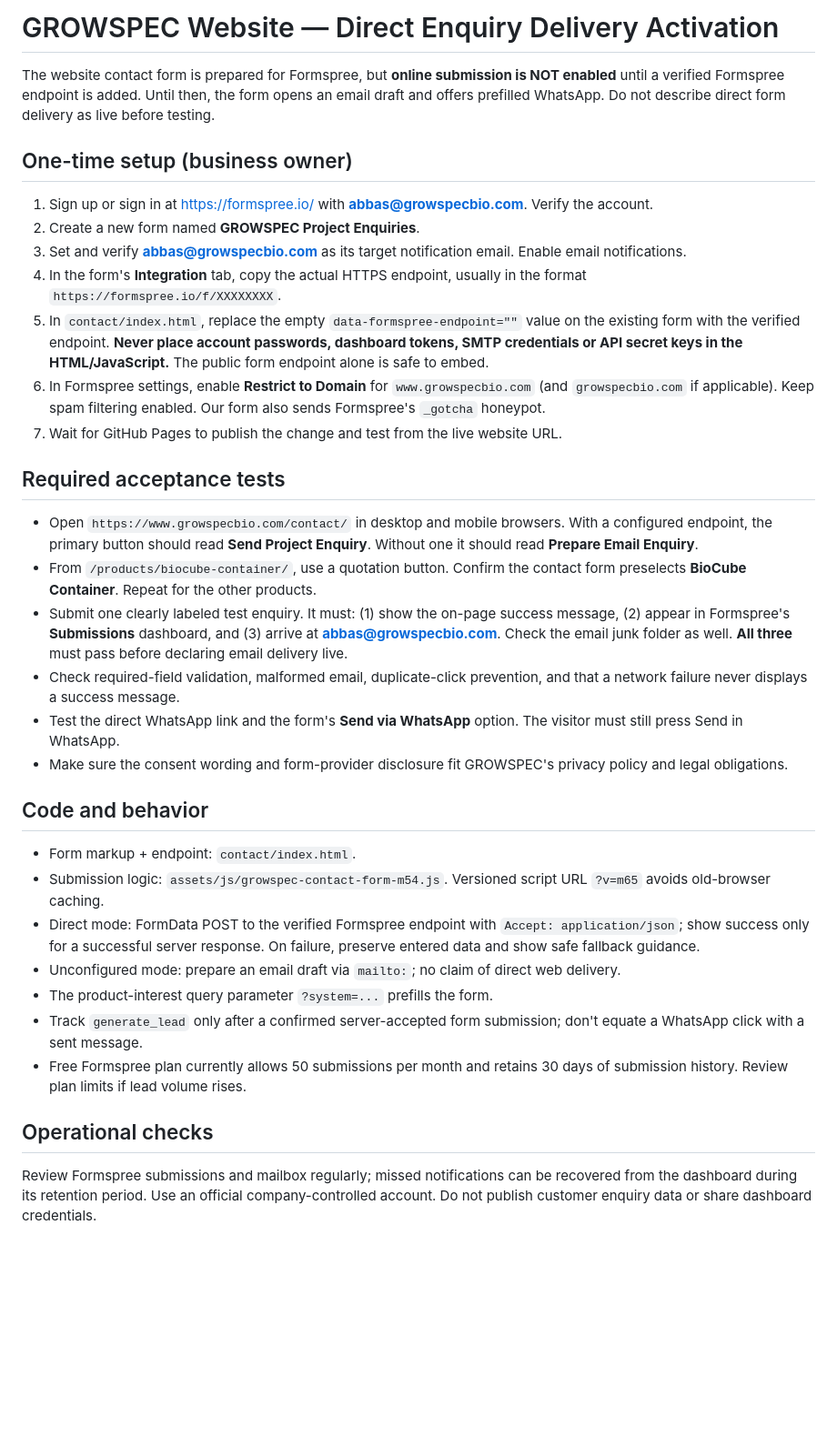
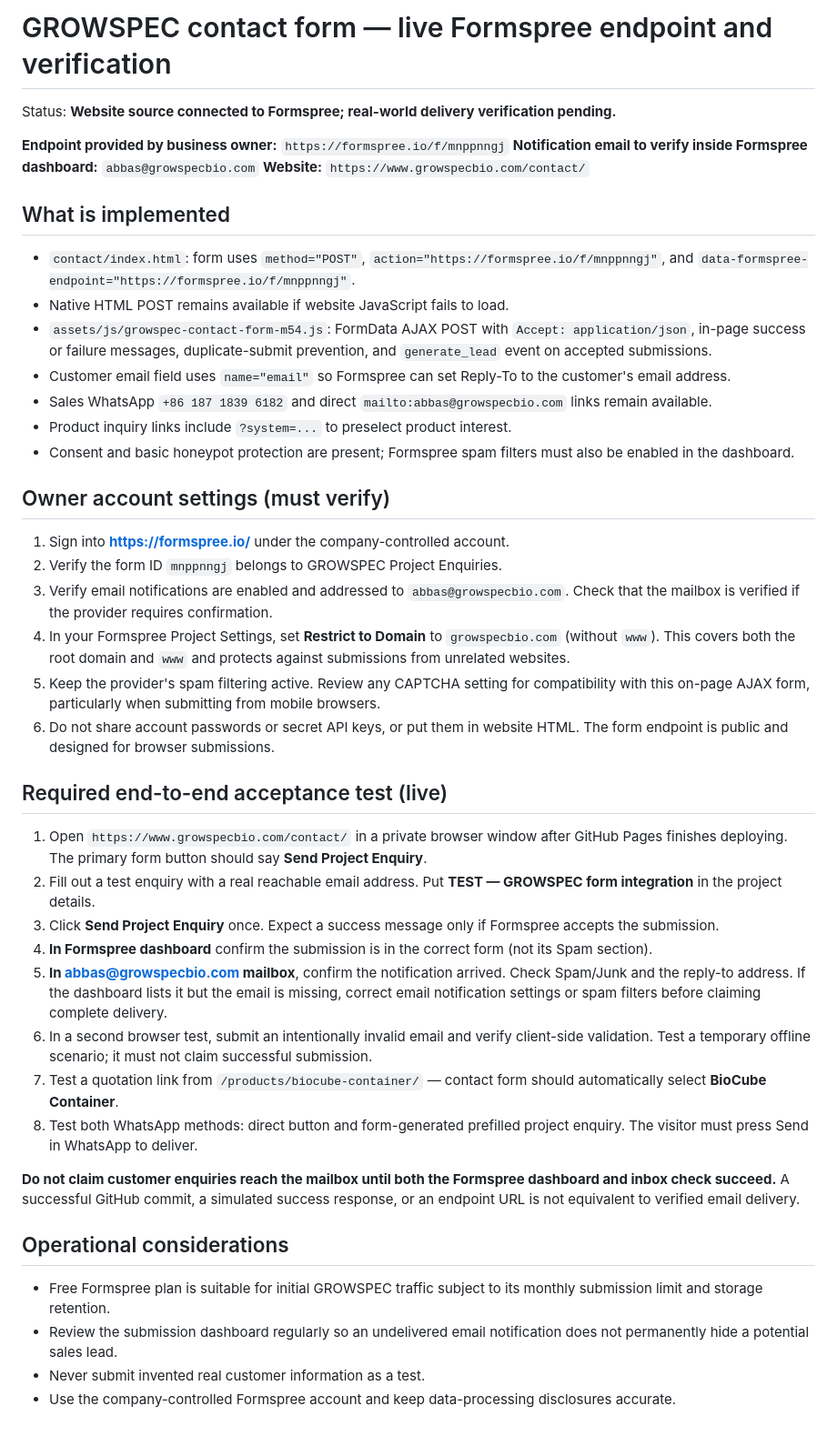
Before and after one commit to ghulamabbas082-ai/growspecbio, a Markdown page: docs/CONTACT_FORM_ACTIVATION.md, the part around the change. Shown at 91% size. GitHub-like rendering; blank space fills up the shorter version.

Commit message:
Document verified Formspree endpoint and outstanding live delivery acceptance test

```diff
--- a/docs/CONTACT_FORM_ACTIVATION.md
+++ b/docs/CONTACT_FORM_ACTIVATION.md
@@ -1,36 +1,46 @@
-# GROWSPEC Website — Direct Enquiry Delivery Activation
+# GROWSPEC contact form — live Formspree endpoint and verification
 
-The website contact form is prepared for Formspree, but **online submission is NOT enabled** until a verified Formspree endpoint is added. Until then, the form opens an email draft and offers prefilled WhatsApp. Do not describe direct form delivery as live before testing.
+Status: **Website source connected to Formspree; real-world delivery verification pending.**
 
-## One-time setup (business owner)
+**Endpoint provided by business owner:** `https://formspree.io/f/mnppnngj`
+**Notification email to verify inside Formspree dashboard:** `abbas@growspecbio.com`
+**Website:** `https://www.growspecbio.com/contact/`
 
-1. Sign up or sign in at https://formspree.io/ with **abbas@growspecbio.com**. Verify the account.
-2. Create a new form named **GROWSPEC Project Enquiries**.
-3. Set and verify **abbas@growspecbio.com** as its target notification email. Enable email notifications.
-4. In the form's **Integration** tab, copy the actual HTTPS endpoint, usually in the format `https://formspree.io/f/XXXXXXXX`.
-5. In `contact/index.html`, replace the empty `data-formspree-endpoint=""` value on the existing form with the verified endpoint. **Never place account passwords, dashboard tokens, SMTP credentials or API secret keys in the HTML/JavaScript.** The public form endpoint alone is safe to embed.
-6. In Formspree settings, enable **Restrict to Domain** for `www.growspecbio.com` (and `growspecbio.com` if applicable). Keep spam filtering enabled. Our form also sends Formspree's `_gotcha` honeypot.
-7. Wait for GitHub Pages to publish the change and test from the live website URL.
+## What is implemented
 
-## Required acceptance tests
+- `contact/index.html`: form uses `method="POST"`, `action="https://formspree.io/f/mnppnngj"`, and `data-formspree-endpoint="https://formspree.io/f/mnppnngj"`.
+- Native HTML POST remains available if website JavaScript fails to load.
+- `assets/js/growspec-contact-form-m54.js`: FormData AJAX POST with `Accept: application/json`, in-page success or failure messages, duplicate-submit prevention, and `generate_lead` event on accepted submissions.
+- Customer email field uses `name="email"` so Formspree can set Reply-To to the customer's email address.
+- Sales WhatsApp `+86 187 1839 6182` and direct `mailto:abbas@growspecbio.com` links remain available.
+- Product inquiry links include `?system=...` to preselect product interest.
+- Consent and basic honeypot protection are present; Formspree spam filters must also be enabled in the dashboard.
 
-- Open `https://www.growspecbio.com/contact/` in desktop and mobile browsers. With a configured endpoint, the primary button should read **Send Project Enquiry**. Without one it should read **Prepare Email Enquiry**.
-- From `/products/biocube-container/`, use a quotation button. Confirm the contact form preselects **BioCube Container**. Repeat for the other products.
-- Submit one clearly labeled test enquiry. It must: (1) show the on-page success message, (2) appear in Formspree's **Submissions** dashboard, and (3) arrive at **abbas@growspecbio.com**. Check the email junk folder as well. **All three** must pass before declaring email delivery live.
-- Check required-field validation, malformed email, duplicate-click prevention, and that a network failure never displays a success message.
-- Test the direct WhatsApp link and the form's **Send via WhatsApp** option. The visitor must still press Send in WhatsApp.
-- Make sure the consent wording and form-provider disclosure fit GROWSPEC's privacy policy and legal obligations.
+## Owner account settings (must verify)
 
-## Code and behavior
+1. Sign into **https://formspree.io/** under the company-controlled account.
+2. Verify the form ID `mnppnngj` belongs to GROWSPEC Project Enquiries.
+3. Verify email notifications are enabled and addressed to `abbas@growspecbio.com`. Check that the mailbox is verified if the provider requires confirmation.
+4. In your Formspree Project Settings, set **Restrict to Domain** to `growspecbio.com` (without `www`). This covers both the root domain and `www` and protects against submissions from unrelated websites.
+5. Keep the provider's spam filtering active. Review any CAPTCHA setting for compatibility with this on-page AJAX form, particularly when submitting from mobile browsers.
+6. Do not share account passwords or secret API keys, or put them in website HTML. The form endpoint is public and designed for browser submissions.
 
-- Form markup + endpoint: `contact/index.html`.
-- Submission logic: `assets/js/growspec-contact-form-m54.js`. Versioned script URL `?v=m65` avoids old-browser caching.
-- Direct mode: FormData POST to the verified Formspree endpoint with `Accept: application/json`; show success only for a successful server response. On failure, preserve entered data and show safe fallback guidance.
-- Unconfigured mode: prepare an email draft via `mailto:`; no claim of direct web delivery.
-- The product-interest query parameter `?system=...` prefills the form.
-- Track `generate_lead` only after a confirmed server-accepted form submission; don't equate a WhatsApp click with a sent message.
-- Free Formspree plan currently allows 50 submissions per month and retains 30 days of submission history. Review plan limits if lead volume rises.
+## Required end-to-end acceptance test (live)
 
-## Operational checks
+1. Open `https://www.growspecbio.com/contact/` in a private browser window after GitHub Pages finishes deploying. The primary form button should say **Send Project Enquiry**.
+2. Fill out a test enquiry with a real reachable email address. Put **TEST — GROWSPEC form integration** in the project details.
+3. Click **Send Project Enquiry** once. Expect a success message only if Formspree accepts the submission.
+4. **In Formspree dashboard** confirm the submission is in the correct form (not its Spam section).
+5. **In abbas@growspecbio.com mailbox**, confirm the notification arrived. Check Spam/Junk and the reply-to address. If the dashboard lists it but the email is missing, correct email notification settings or spam filters before claiming complete delivery.
+6. In a second browser test, submit an intentionally invalid email and verify client-side validation. Test a temporary offline scenario; it must not claim successful submission.
+7. Test a quotation link from `/products/biocube-container/` — contact form should automatically select **BioCube Container**.
+8. Test both WhatsApp methods: direct button and form-generated prefilled project enquiry. The visitor must press Send in WhatsApp to deliver.
 
-Review Formspree submissions and mailbox regularly; missed notifications can be recovered from the dashboard during its retention period. Use an official company-controlled account. Do not publish customer enquiry data or share dashboard credentials.
+**Do not claim customer enquiries reach the mailbox until both the Formspree dashboard and inbox check succeed.** A successful GitHub commit, a simulated success response, or an endpoint URL is not equivalent to verified email delivery.
+
+## Operational considerations
+
+- Free Formspree plan is suitable for initial GROWSPEC traffic subject to its monthly submission limit and storage retention.
+- Review the submission dashboard regularly so an undelivered email notification does not permanently hide a potential sales lead.
+- Never submit invented real customer information as a test.
+- Use the company-controlled Formspree account and keep data-processing disclosures accurate.
```
